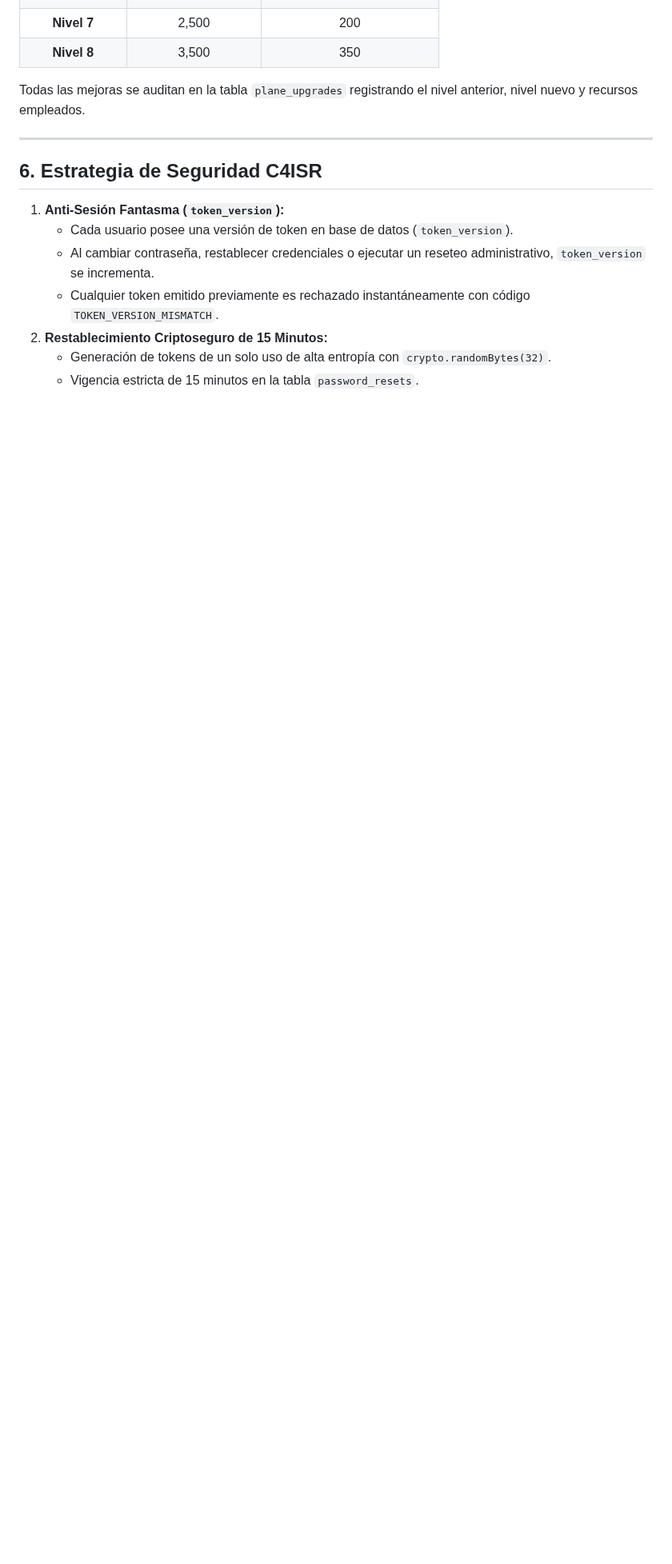
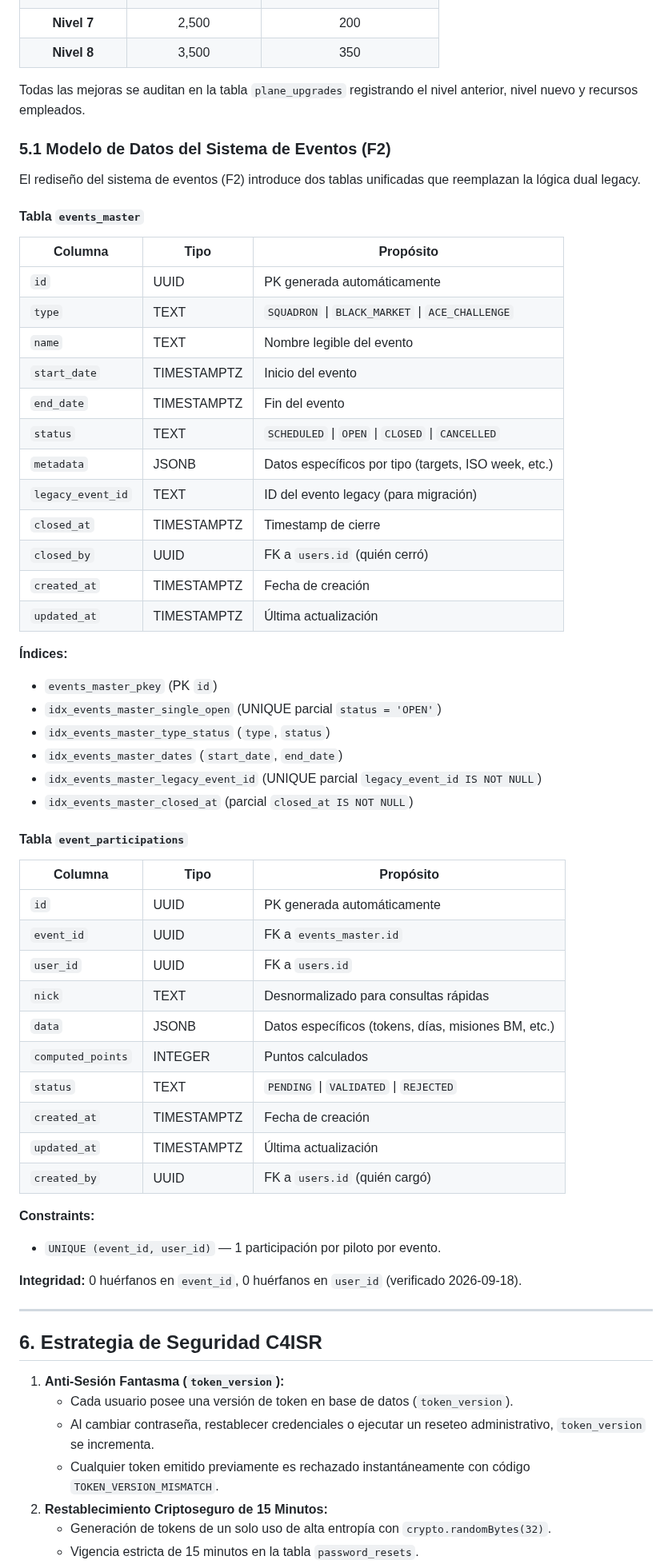
Before and after one commit to paraguayffaametalstorm-debug/ffaa-paraguay-classic, a Markdown page: ARCHITECTURE.md, the part around one of its changes. Shown at 80% size. GitHub-like rendering; blank space fills up the shorter version.

Commit message:
docs(f3.4): completar ARCHITECTURE con events-v2, scheduler y modelo del rediseño (F3.4)

```diff
--- a/ARCHITECTURE.md
+++ b/ARCHITECTURE.md
@@ -309,6 +312,55 @@ El endpoint `PUT /api/planes/:id/system` valida el consumo de piezas y component
 
 Todas las mejoras se auditan en la tabla `plane_upgrades` registrando el nivel anterior, nivel nuevo y recursos empleados.
 
+### 5.1 Modelo de Datos del Sistema de Eventos (F2)
+
+El rediseño del sistema de eventos (F2) introduce dos tablas unificadas que reemplazan la lógica dual legacy.
+
+#### Tabla `events_master`
+
+| Columna | Tipo | Propósito |
+|---|---|---|
+| `id` | UUID | PK generada automáticamente |
+| `type` | TEXT | `SQUADRON` \| `BLACK_MARKET` \| `ACE_CHALLENGE` |
+| `name` | TEXT | Nombre legible del evento |
+| `start_date` | TIMESTAMPTZ | Inicio del evento |
+| `end_date` | TIMESTAMPTZ | Fin del evento |
+| `status` | TEXT | `SCHEDULED` \| `OPEN` \| `CLOSED` \| `CANCELLED` |
+| `metadata` | JSONB | Datos específicos por tipo (targets, ISO week, etc.) |
+| `legacy_event_id` | TEXT | ID del evento legacy (para migración) |
+| `closed_at` | TIMESTAMPTZ | Timestamp de cierre |
+| `closed_by` | UUID | FK a `users.id` (quién cerró) |
+| `created_at` | TIMESTAMPTZ | Fecha de creación |
+| `updated_at` | TIMESTAMPTZ | Última actualización |
+
+**Índices:**
+- `events_master_pkey` (PK `id`)
+- `idx_events_master_single_open` (UNIQUE parcial `status = 'OPEN'`)
+- `idx_events_master_type_status` (`type`, `status`)
+- `idx_events_master_dates` (`start_date`, `end_date`)
+- `idx_events_master_legacy_event_id` (UNIQUE parcial `legacy_event_id IS NOT NULL`)
+- `idx_events_master_closed_at` (parcial `closed_at IS NOT NULL`)
+
+#### Tabla `event_participations`
+
+| Columna | Tipo | Propósito |
+|---|---|---|
+| `id` | UUID | PK generada automáticamente |
+| `event_id` | UUID | FK a `events_master.id` |
+| `user_id` | UUID | FK a `users.id` |
+| `nick` | TEXT | Desnormalizado para consultas rápidas |
+| `data` | JSONB | Datos específicos (tokens, días, misiones BM, etc.) |
+| `computed_points` | INTEGER | Puntos calculados |
+| `status` | TEXT | `PENDING` \| `VALIDATED` \| `REJECTED` |
+| `created_at` | TIMESTAMPTZ | Fecha de creación |
+| `updated_at` | TIMESTAMPTZ | Última actualización |
+| `created_by` | UUID | FK a `users.id` (quién cargó) |
+
+**Constraints:**
+- `UNIQUE (event_id, user_id)` — 1 participación por piloto por evento.
+
+**Integridad:** 0 huérfanos en `event_id`, 0 huérfanos en `user_id` (verificado 2026-09-18).
+
 ---
 
 ## 6. Estrategia de Seguridad C4ISR
```
Also changed, not shown: other parts of ARCHITECTURE.md (+7 -3 lines).
